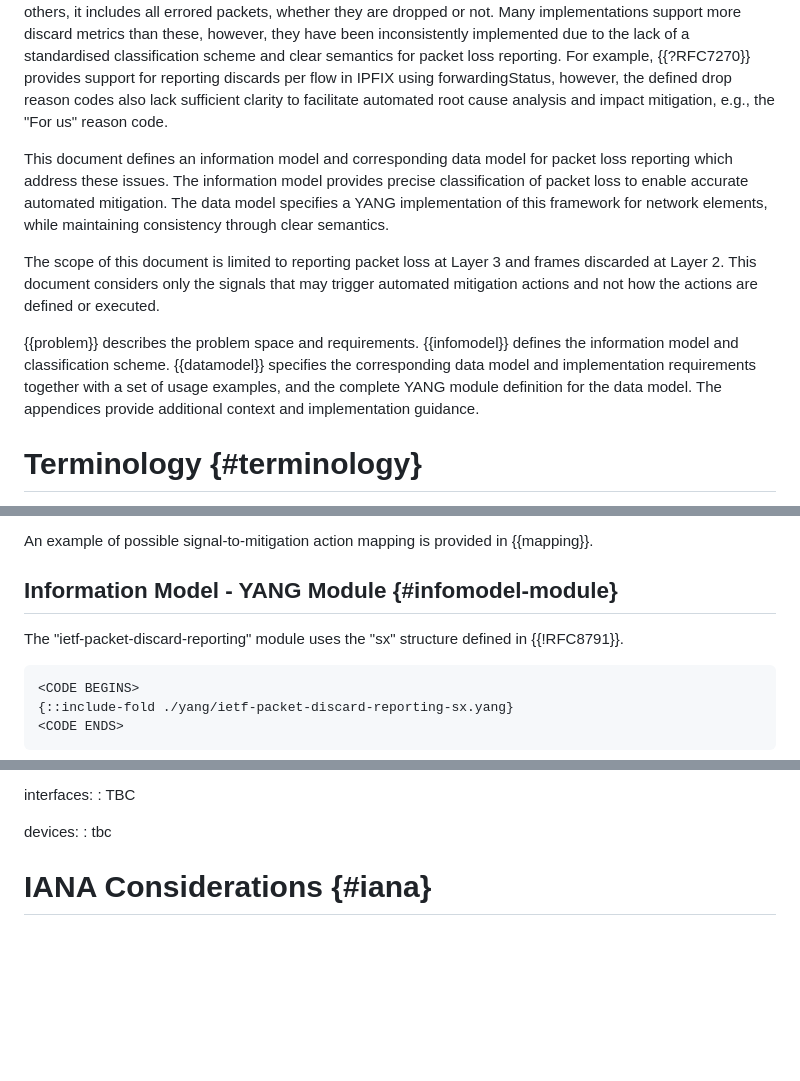
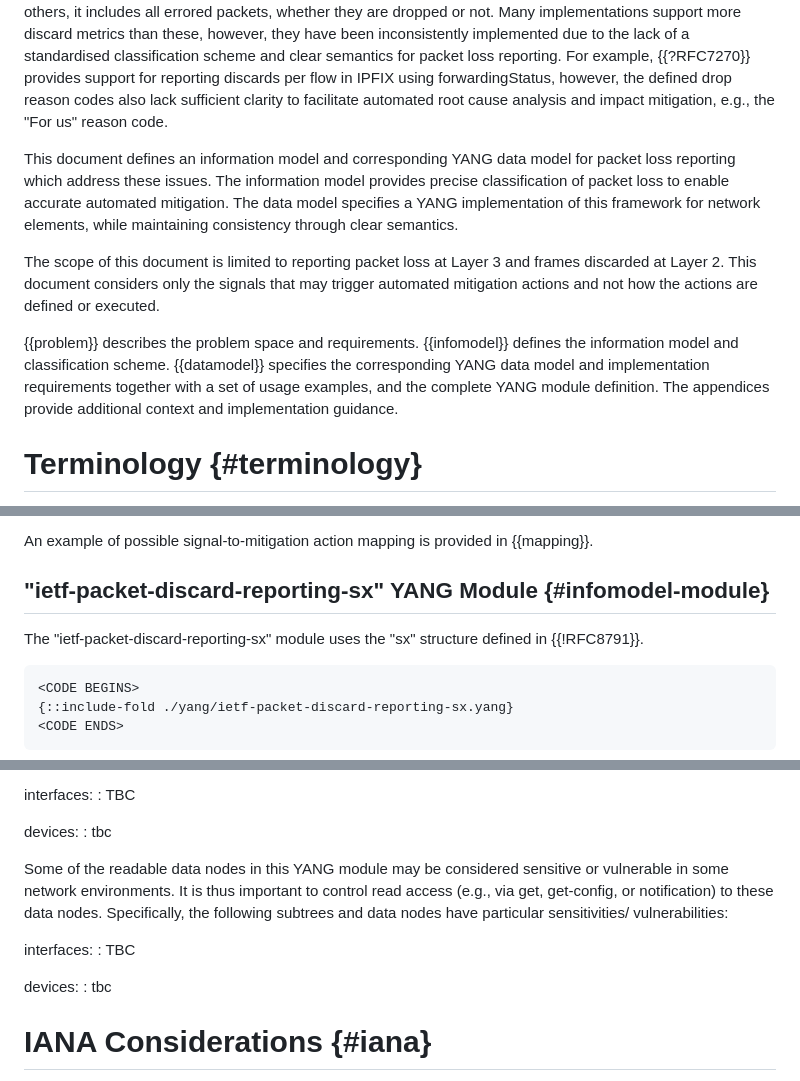
Before and after one commit to o-pylypenko/draft-ietf-opsawg-discardmodel, a Markdown page: draft-ietf-opsawg-discardmodel.md, 3 parts joined by grey strips. Rendered like a GitHub page; blank space fills up the shorter version.

Commit message:
data model/module clarification + readable nodes

```diff
--- a/draft-ietf-opsawg-discardmodel.md
+++ b/draft-ietf-opsawg-discardmodel.md
@@ -107,11 +107,11 @@ The primary function of a network is to transport and deliver packets according
 
 Existing metrics for reporting packet loss, such as ifInDiscards, ifOutDiscards, ifInErrors, and ifOutErrors defined in MIB-II {{?RFC2863}} and the YANG Data Model for Interface Management {{?RFC8343}}, are insufficient for automating network operations.  First, they lack precision; for instance, ifInDiscards aggregates all discarded inbound packets without specifying the cause, making it challenging to distinguish between intended and unintended discards. Second, these definitions are ambiguous, leading to inconsistent vendor implementations. For example, in some implementations ifInErrors accounts only for errored packets that are dropped, while in others, it includes all errored packets, whether they are dropped or not. Many implementations support more discard metrics than these, however, they have been inconsistently implemented due to the lack of a standardised classification scheme and clear semantics for packet loss reporting. For example, {{?RFC7270}} provides support for reporting discards per flow in IPFIX using forwardingStatus, however, the defined drop reason codes also lack sufficient clarity to facilitate automated root cause analysis and impact mitigation, e.g., the "For us" reason code.
 
-This document defines an information model and corresponding data model for packet loss reporting which address these issues.  The information model provides precise classification of packet loss to enable accurate automated mitigation.  The data model specifies a YANG implementation of this framework for network elements, while maintaining consistency through clear semantics.
+This document defines an information model and corresponding YANG data model for packet loss reporting which address these issues.  The information model provides precise classification of packet loss to enable accurate automated mitigation.  The data model specifies a YANG implementation of this framework for network elements, while maintaining consistency through clear semantics.
 
 The scope of this document is limited to reporting packet loss at Layer 3 and frames discarded at Layer 2. This document considers only the signals that may trigger automated mitigation actions and not how the actions are defined or executed.
 
-{{problem}} describes the problem space and requirements. {{infomodel}} defines the information model and classification scheme. {{datamodel}} specifies the corresponding data model and implementation requirements together with a set of usage examples, and the complete YANG module definition for the data model. The appendices provide additional context and implementation guidance.
+{{problem}} describes the problem space and requirements. {{infomodel}} defines the information model and classification scheme. {{datamodel}} specifies the corresponding YANG data model and implementation requirements together with a set of usage examples, and the complete YANG module definition. The appendices provide additional context and implementation guidance.
 
 # Terminology {#terminology}
 
@@ -217,9 +217,9 @@ discards/no-buffer/:
 
 An example of possible signal-to-mitigation action mapping is provided in {{mapping}}.
 
-## Information Model - YANG Module {#infomodel-module}
+## "ietf-packet-discard-reporting-sx" YANG Module {#infomodel-module}
 
-The "ietf-packet-discard-reporting" module uses the "sx" structure defined in {{!RFC8791}}.
+The "ietf-packet-discard-reporting-sx" module uses the "sx" structure defined in {{!RFC8791}}.
 
 ~~~~~~~~~~
 <CODE BEGINS>
@@ -333,6 +333,18 @@ interfaces:
 devices:
 : tbc
 
+Some of the readable data nodes in this YANG module may be considered
+sensitive or vulnerable in some network environments.  It is thus
+important to control read access (e.g., via get, get-config, or
+notification) to these data nodes. Specifically, the following
+subtrees and data nodes have particular sensitivities/
+vulnerabilities:
+
+interfaces:
+: TBC
+
+devices:
+: tbc
 
 # IANA Considerations {#iana}
 
```
Also changed, not shown: other parts of draft-ietf-opsawg-discardmodel.md (+4 -4 lines).
